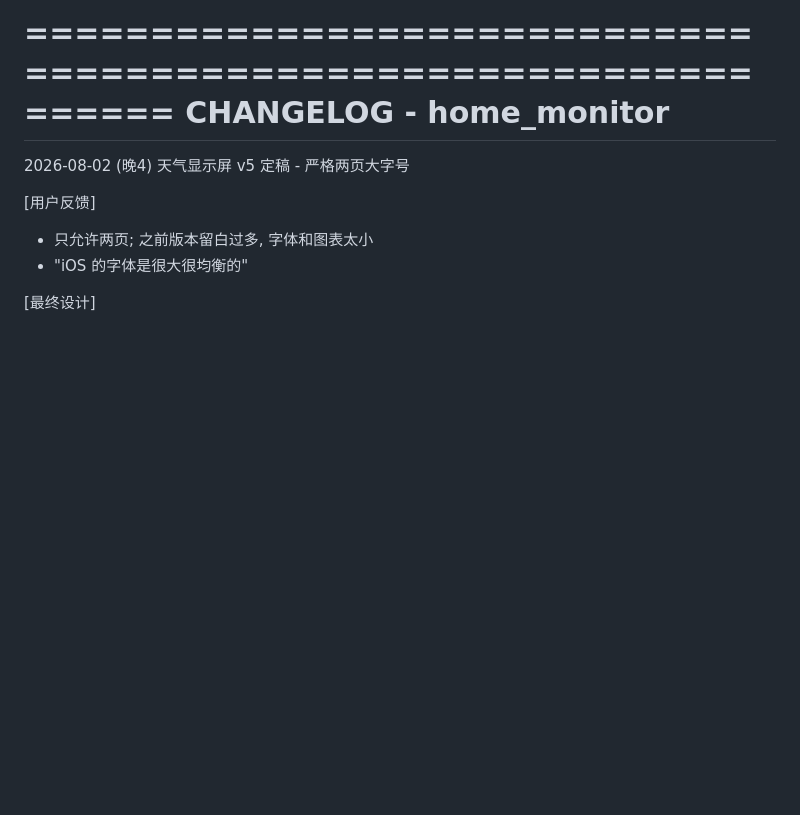
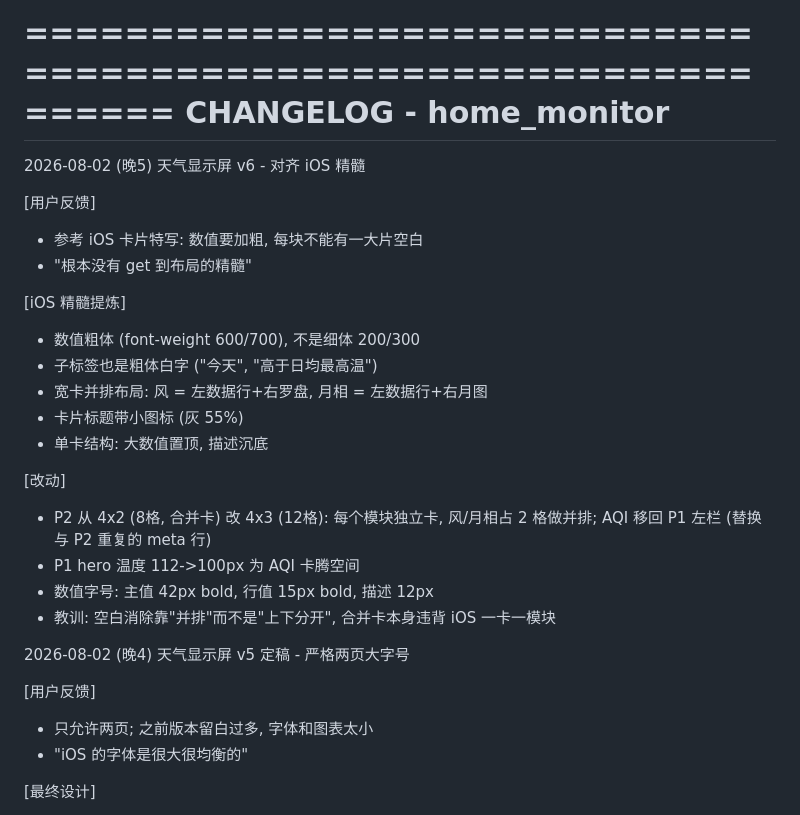
Before and after one commit to Traryia/home_monitor, a Markdown page: CHANGELOG.md, the part around the change. Drawn GitHub-style; blank space fills up the shorter version.

Commit message:
CHANGELOG: 记录 v6 iOS 精髓对齐
Co-Authored-By: Claude Fable 5 <noreply@anthropic.com>

```diff
--- a/CHANGELOG.md
+++ b/CHANGELOG.md
@@ -1,6 +1,27 @@
 ================================================================
   CHANGELOG - home_monitor
 ================================================================
+
+
+2026-08-02 (晚5)  天气显示屏 v6 - 对齐 iOS 精髓
+
+  [用户反馈]
+  - 参考 iOS 卡片特写: 数值要加粗, 每块不能有一大片空白
+  - "根本没有 get 到布局的精髓"
+
+  [iOS 精髓提炼]
+  - 数值粗体 (font-weight 600/700), 不是细体 200/300
+  - 子标签也是粗体白字 ("今天", "高于日均最高温")
+  - 宽卡并排布局: 风 = 左数据行+右罗盘, 月相 = 左数据行+右月图
+  - 卡片标题带小图标 (灰 55%)
+  - 单卡结构: 大数值置顶, 描述沉底
+
+  [改动]
+  - P2 从 4x2 (8格, 合并卡) 改 4x3 (12格): 每个模块独立卡,
+    风/月相占 2 格做并排; AQI 移回 P1 左栏 (替换与 P2 重复的 meta 行)
+  - P1 hero 温度 112->100px 为 AQI 卡腾空间
+  - 数值字号: 主值 42px bold, 行值 15px bold, 描述 12px
+  - 教训: 空白消除靠"并排"而不是"上下分开", 合并卡本身违背 iOS 一卡一模块
 
 
 2026-08-02 (晚4)  天气显示屏 v5 定稿 - 严格两页大字号
```
